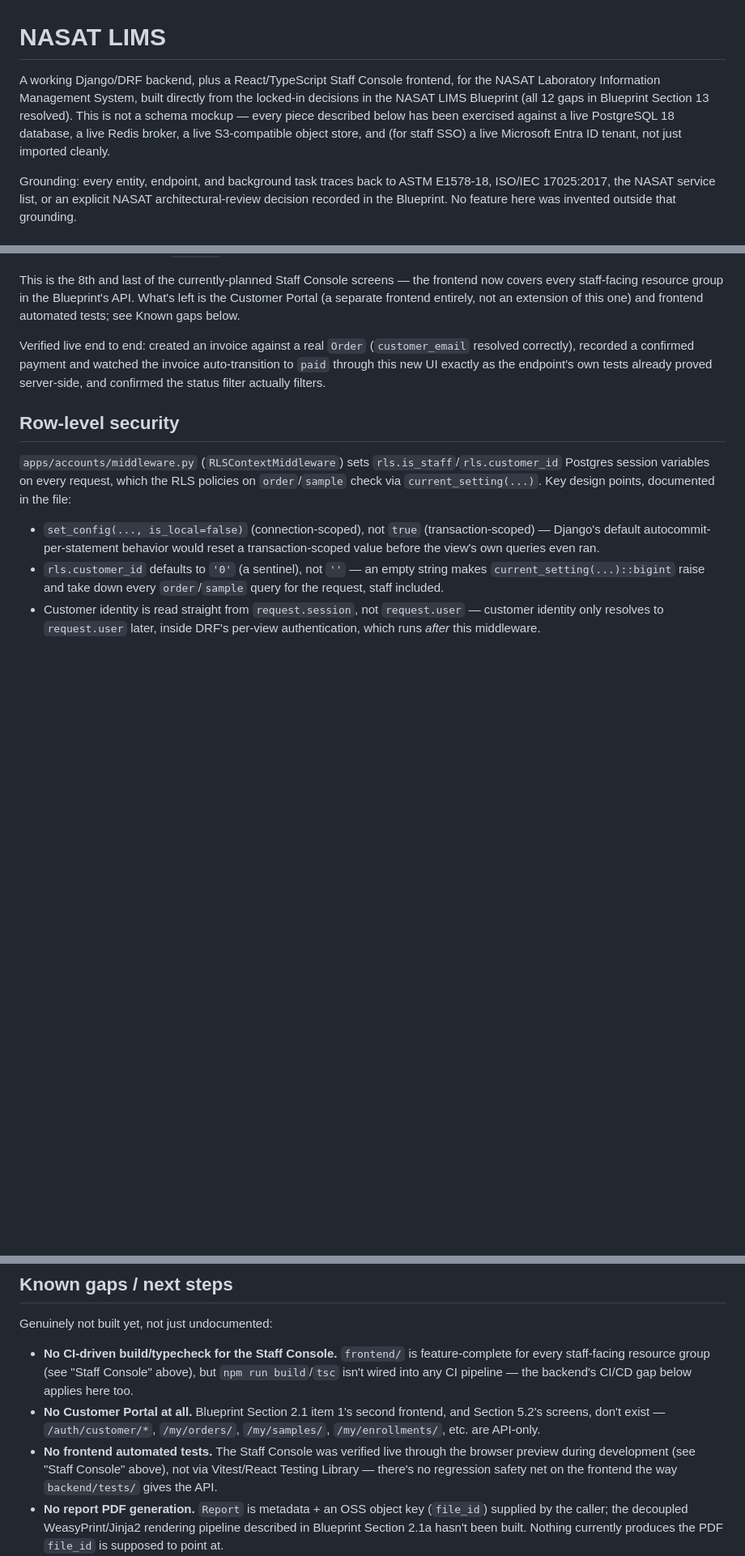
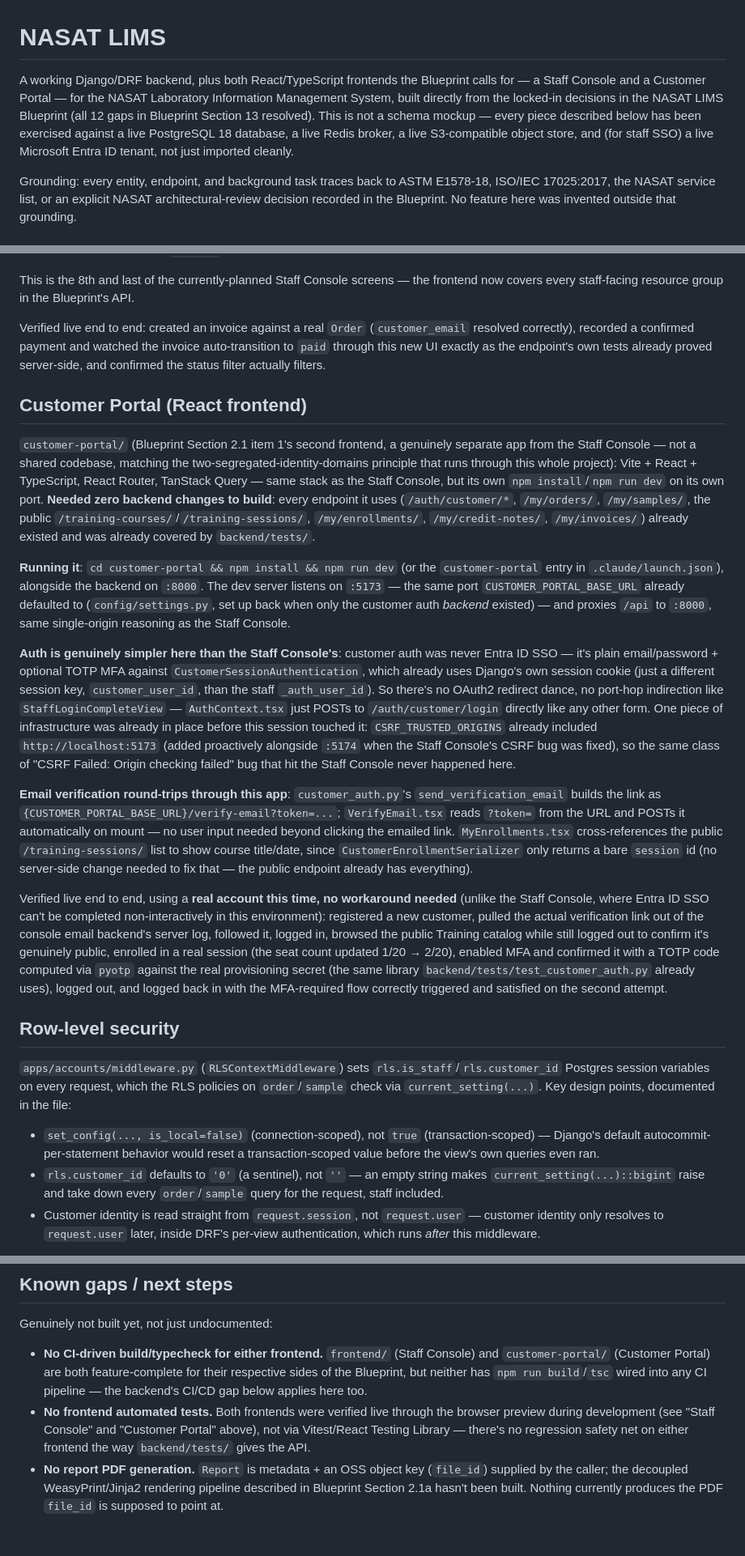
Before and after one commit to crwthopia/nexus-lims, a Markdown page: README.md, 3 parts joined by grey strips. Shown at 81% size. Drawn GitHub-style; blank space fills up the shorter version.

Commit message:
Document the Customer Portal in the README
Also fixes a stale test count in the top summary bullet (57 -> 68)
that fell out of sync during the last few Staff Console screens.

Co-Authored-By: Claude Sonnet 5 <noreply@anthropic.com>

```diff
--- a/README.md
+++ b/README.md
@@ -1,13 +1,13 @@
 # NASAT LIMS
 
-A working Django/DRF backend, plus a React/TypeScript Staff Console
-frontend, for the NASAT Laboratory Information Management System, built
-directly from the locked-in decisions in the NASAT LIMS Blueprint (all 12
-gaps in Blueprint Section 13 resolved). This is not a schema mockup —
-every piece described below has been exercised against a live PostgreSQL
-18 database, a live Redis broker, a live S3-compatible object store, and
-(for staff SSO) a live Microsoft Entra ID tenant, not just imported
-cleanly.
+A working Django/DRF backend, plus both React/TypeScript frontends the
+Blueprint calls for — a Staff Console and a Customer Portal — for the
+NASAT Laboratory Information Management System, built directly from the
+locked-in decisions in the NASAT LIMS Blueprint (all 12 gaps in Blueprint
+Section 13 resolved). This is not a schema mockup — every piece described
+below has been exercised against a live PostgreSQL 18 database, a live
+Redis broker, a live S3-compatible object store, and (for staff SSO) a
+live Microsoft Entra ID tenant, not just imported cleanly.
 
 Grounding: every entity, endpoint, and background task traces back to ASTM
 E1578-18, ISO/IEC 17025:2017, the NASAT service list, or an explicit NASAT
@@ -602,15 +619,68 @@ display-convenience fields that couldn't just be a `source=` lookup.
 
 This is the 8th and last of the currently-planned Staff Console screens —
 the frontend now covers every staff-facing resource group in the
-Blueprint's API. What's left is the Customer Portal (a separate frontend
-entirely, not an extension of this one) and frontend automated tests; see
-Known gaps below.
+Blueprint's API.
 
 Verified live end to end: created an invoice against a real `Order`
 (`customer_email` resolved correctly), recorded a confirmed payment and
 watched the invoice auto-transition to `paid` through this new UI exactly
 as the endpoint's own tests already proved server-side, and confirmed the
 status filter actually filters.
+
+## Customer Portal (React frontend)
+
+`customer-portal/` (Blueprint Section 2.1 item 1's second frontend, a
+genuinely separate app from the Staff Console — not a shared codebase,
+matching the two-segregated-identity-domains principle that runs through
+this whole project): Vite + React + TypeScript, React Router, TanStack
+Query — same stack as the Staff Console, but its own `npm install`/`npm
+run dev` on its own port. **Needed zero backend changes to build**: every
+endpoint it uses (`/auth/customer/*`, `/my/orders/`, `/my/samples/`, the
+public `/training-courses/`/`/training-sessions/`, `/my/enrollments/`,
+`/my/credit-notes/`, `/my/invoices/`) already existed and was already
+covered by `backend/tests/`.
+
+**Running it**: `cd customer-portal && npm install && npm run dev` (or
+the `customer-portal` entry in `.claude/launch.json`), alongside the
+backend on `:8000`. The dev server listens on `:5173` — the same port
+`CUSTOMER_PORTAL_BASE_URL` already defaulted to (`config/settings.py`,
+set up back when only the customer auth *backend* existed) — and proxies
+`/api` to `:8000`, same single-origin reasoning as the Staff Console.
+
+**Auth is genuinely simpler here than the Staff Console's**: customer
+auth was never Entra ID SSO — it's plain email/password + optional TOTP
+MFA against `CustomerSessionAuthentication`, which already uses Django's
+own session cookie (just a different session key, `customer_user_id`,
+than the staff `_auth_user_id`). So there's no OAuth2 redirect dance, no
+port-hop indirection like `StaffLoginCompleteView` — `AuthContext.tsx`
+just POSTs to `/auth/customer/login` directly like any other form. One
+piece of infrastructure was already in place before this session touched
+it: `CSRF_TRUSTED_ORIGINS` already included `http://localhost:5173`
+(added proactively alongside `:5174` when the Staff Console's CSRF bug
+was fixed), so the same class of "CSRF Failed: Origin checking failed"
+bug that hit the Staff Console never happened here.
+
+**Email verification round-trips through this app**: `customer_auth.py`'s
+`send_verification_email` builds the link as
+`{CUSTOMER_PORTAL_BASE_URL}/verify-email?token=...`; `VerifyEmail.tsx`
+reads `?token=` from the URL and POSTs it automatically on mount — no
+user input needed beyond clicking the emailed link. `MyEnrollments.tsx`
+cross-references the public `/training-sessions/` list to show course
+title/date, since `CustomerEnrollmentSerializer` only returns a bare
+`session` id (no server-side change needed to fix that — the public
+endpoint already has everything).
+
+Verified live end to end, using a **real account this time, no
+workaround needed** (unlike the Staff Console, where Entra ID SSO can't
+be completed non-interactively in this environment): registered a new
+customer, pulled the actual verification link out of the console email
+backend's server log, followed it, logged in, browsed the public Training
+catalog while still logged out to confirm it's genuinely public, enrolled
+in a real session (the seat count updated 1/20 → 2/20), enabled MFA and
+confirmed it with a TOTP code computed via `pyotp` against the real
+provisioning secret (the same library `backend/tests/test_customer_auth.py`
+already uses), logged out, and logged back in with the MFA-required flow
+correctly triggered and satisfied on the second attempt.
 
 ## Row-level security
 
@@ -827,17 +898,16 @@ beat schedule entries themselves (the task *logic* is tested directly;
 
 Genuinely not built yet, not just undocumented:
 
-- **No CI-driven build/typecheck for the Staff Console.** `frontend/` is
-  feature-complete for every staff-facing resource group (see "Staff
-  Console" above), but `npm run build`/`tsc` isn't wired into any CI
-  pipeline — the backend's CI/CD gap below applies here too.
-- **No Customer Portal at all.** Blueprint Section 2.1 item 1's second
-  frontend, and Section 5.2's screens, don't exist — `/auth/customer/*`,
-  `/my/orders/`, `/my/samples/`, `/my/enrollments/`, etc. are API-only.
-- **No frontend automated tests.** The Staff Console was verified live
-  through the browser preview during development (see "Staff Console"
-  above), not via Vitest/React Testing Library — there's no regression
-  safety net on the frontend the way `backend/tests/` gives the API.
+- **No CI-driven build/typecheck for either frontend.** `frontend/` (Staff
+  Console) and `customer-portal/` (Customer Portal) are both
+  feature-complete for their respective sides of the Blueprint, but
+  neither has `npm run build`/`tsc` wired into any CI pipeline — the
+  backend's CI/CD gap below applies here too.
+- **No frontend automated tests.** Both frontends were verified live
+  through the browser preview during development (see "Staff Console" and
+  "Customer Portal" above), not via Vitest/React Testing Library — there's
+  no regression safety net on either frontend the way `backend/tests/`
+  gives the API.
 - **No report PDF generation.** `Report` is metadata + an OSS object key
   (`file_id`) supplied by the caller; the decoupled WeasyPrint/Jinja2
   rendering pipeline described in Blueprint Section 2.1a hasn't been
```
Also changed, not shown: other parts of README.md (+24 -6 lines).
